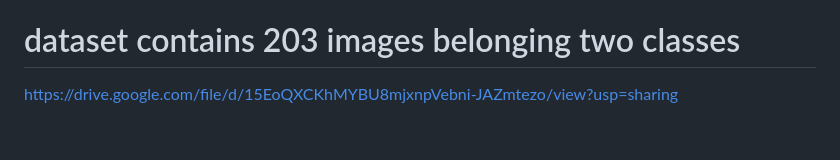
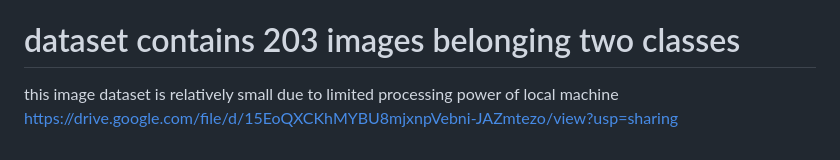
Before and after one commit to ravina029/KidneyDisease_end_to_end, a Markdown page: README.md, the part around the change. Drawn GitHub-style.

```diff
--- a/README.md
+++ b/README.md
@@ -171,4 +171,5 @@ MLflow
  - Logging & tagging your model
 
 # dataset contains 203 images belonging two classes
+this image dataset is relatively small due to limited processing power of local machine
  https://drive.google.com/file/d/15EoQXCKhMYBU8mjxnpVebni-JAZmtezo/view?usp=sharing
```
